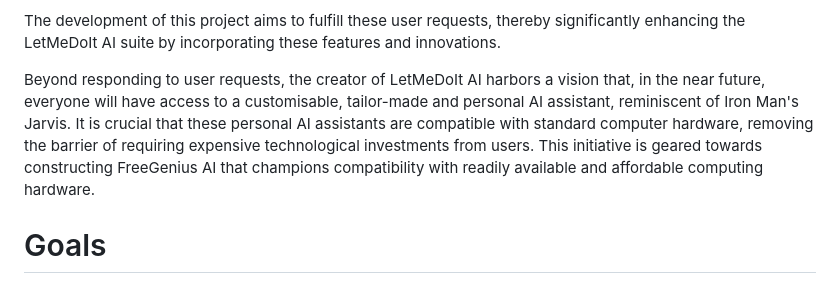
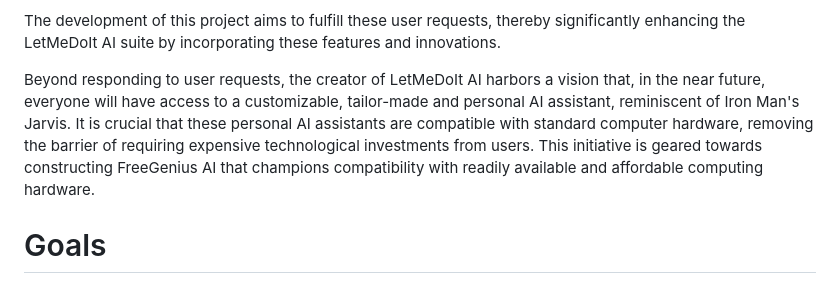
Before and after one commit to eliranwong/toolmate, a Markdown page: README.md, the part around the change. GitHub-like rendering.

```diff
--- a/README.md
+++ b/README.md
@@ -18,7 +18,7 @@ The genesis of this project stems from our aspiration to augment the capabilitie
 
 The development of this project aims to fulfill these user requests, thereby significantly enhancing the LetMeDoIt AI suite by incorporating these features and innovations.
 
-Beyond responding to user requests, the creator of LetMeDoIt AI harbors a vision that, in the near future, everyone will have access to a customisable, tailor-made and personal AI assistant, reminiscent of Iron Man's Jarvis. It is crucial that these personal AI assistants are compatible with standard computer hardware, removing the barrier of requiring expensive technological investments from users. This initiative is geared towards constructing FreeGenius AI that champions compatibility with readily available and affordable computing hardware.
+Beyond responding to user requests, the creator of LetMeDoIt AI harbors a vision that, in the near future, everyone will have access to a customizable, tailor-made and personal AI assistant, reminiscent of Iron Man's Jarvis. It is crucial that these personal AI assistants are compatible with standard computer hardware, removing the barrier of requiring expensive technological investments from users. This initiative is geared towards constructing FreeGenius AI that champions compatibility with readily available and affordable computing hardware.
 
 # Goals
 
```
